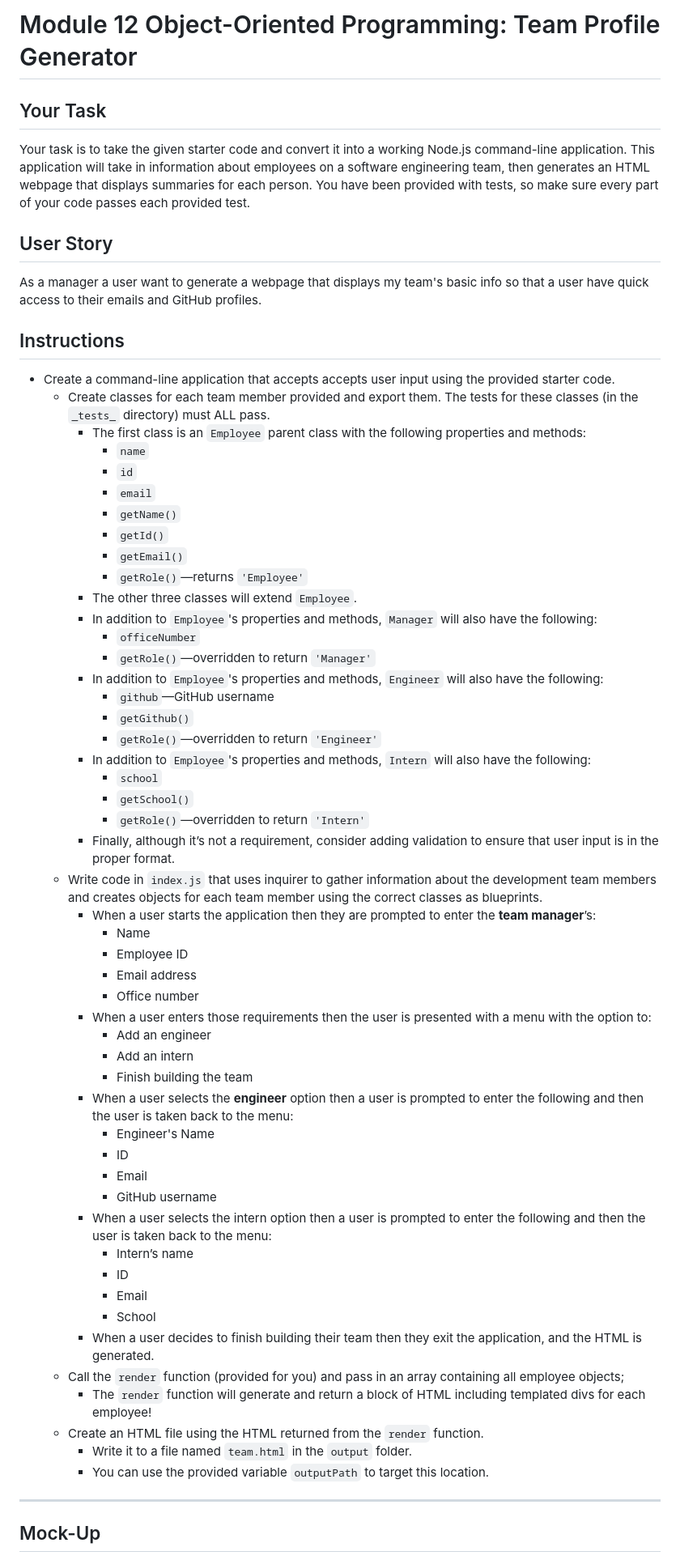
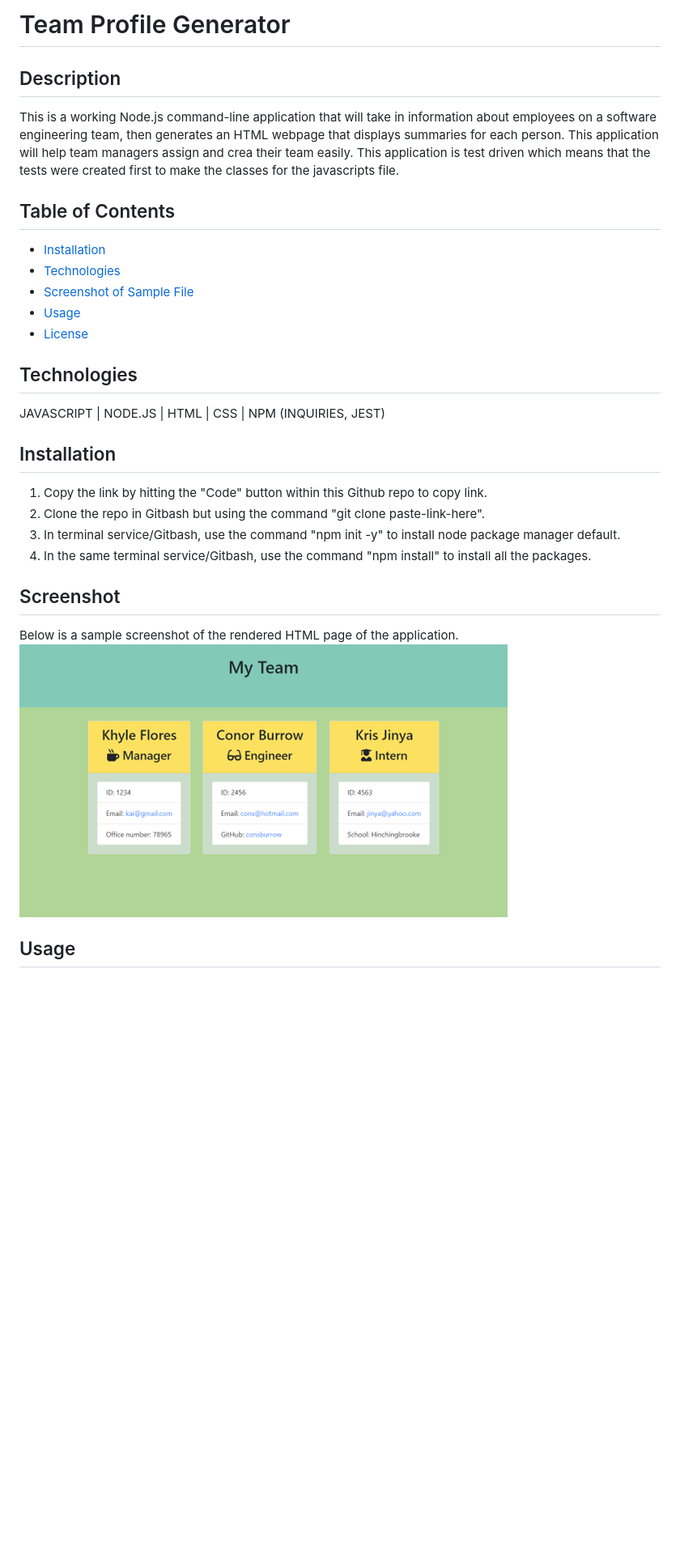
Before and after one commit to khyleflores/team-profile-generator, a Markdown page: README.md, the part around the change printed below. Shown: that part at 81% size. Rendered like a GitHub page; pictures changed too: assets/screenshot-4.png (added); blank space fills up the shorter version.

```diff
--- a/README.md
+++ b/README.md
@@ -1,66 +1,29 @@
-# Module 12 Object-Oriented Programming: Team Profile Generator
+# Team Profile Generator
 
-## Your Task
+## Description
 
-Your task is to take the given starter code and convert it into a working Node.js command-line application. This application will take in information about employees on a software engineering team, then generates an HTML webpage that displays summaries for each person. You have been provided with tests, so make sure every part of your code passes each provided test.
+This is a working Node.js command-line application that will take in information about employees on a software engineering team, then generates an HTML webpage that displays summaries for each person. This application will help team managers assign and crea their team easily. This application is test driven which means that the tests were created first to make the classes for the javascripts file.
 
-## User Story
+## Table of Contents
+  * [Installation](#installation)
+  * [Technologies](#technologies)
+  * [Screenshot of Sample File](#screenshot)
+  * [Usage](#usage)
+  * [License](#license)
 
-As a manager a user want to generate a webpage that displays my team's basic info so that a user have quick access to their emails and GitHub profiles.
+## Technologies
+JAVASCRIPT | NODE.JS | HTML | CSS | NPM (INQUIRIES, JEST)
 
-## Instructions
+## Installation
 
-* Create a command-line application that accepts accepts user input using the provided starter code.
-  * Create classes for each team member provided and export them. The tests for these classes (in the `_tests_` directory) must ALL pass.
-    * The first class is an `Employee` parent class with the following properties and methods:
-      * `name`
-      * `id`
-      * `email`
-      * `getName()`
-      * `getId()`
-      * `getEmail()`
-      * `getRole()`&mdash;returns `'Employee'`
-    * The other three classes will extend `Employee`.
-    * In addition to `Employee`'s properties and methods, `Manager` will also have the following:
-      * `officeNumber`
-      * `getRole()`&mdash;overridden to return `'Manager'`
-    * In addition to `Employee`'s properties and methods, `Engineer` will also have the following:
-      * `github`&mdash;GitHub username
-      * `getGithub()`
-      * `getRole()`&mdash;overridden to return `'Engineer'`
-    * In addition to `Employee`'s properties and methods, `Intern` will also have the following:
-      * `school`
-      * `getSchool()`
-      * `getRole()`&mdash;overridden to return `'Intern'`
-    * Finally, although it’s not a requirement, consider adding validation to ensure that user input is in the proper format.
-  * Write code in `index.js` that uses inquirer to gather information about the development team members and creates objects for each team member using the correct classes as blueprints.
-    * When a user starts the application then they are prompted to enter the **team manager**’s:
-      * Name
-      * Employee ID
-      * Email address
-      * Office number
-    * When a user enters those requirements then the user is presented with a menu with the option to:
-      * Add an engineer
-      * Add an intern
-      * Finish building the team
-    * When a user selects the **engineer** option then a user is prompted to enter the following and then the user is taken back to the menu:
-      * Engineer's Name
-      * ID
-      * Email
-      * GitHub username
-    * When a user selects the intern option then a user is prompted to enter the following and then the user is taken back to the menu:
-      * Intern’s name
-      * ID
-      * Email
-      * School
-    * When a user decides to finish building their team then they exit the application, and the HTML is generated.
-  * Call the `render` function (provided for you) and pass in an array containing all employee objects;
-    * The `render` function will generate and return a block of HTML including templated divs for each employee!
-  * Create an HTML file using the HTML returned from the `render` function.
-    * Write it to a file named `team.html` in the `output` folder.
-    * You can use the provided variable `outputPath` to target this location.
+1. Copy the link by hitting the "Code" button within this Github repo to copy link.
+2. Clone the repo in Gitbash but using the command "git clone paste-link-here".
+3. In terminal service/Gitbash, use the command "npm init -y" to install node package manager default.
+4. In the same terminal service/Gitbash, use the command "npm install" to install all the packages.
 
----
+## Screenshot
+Below is a sample screenshot of the rendered HTML page of the application.
+ ![Sample HTML of application](/assets/screenshot-4.png)
 
-## Mock-Up
+## Usage
 
```
Also changed, not shown: other parts of README.md (+26 -68 lines), assets/14-object-oriented-programming-challenge-demo.png (deleted), assets/screenshot-1.png (added), assets/screenshot-2.png (added), assets/screenshot-3.png (added), 3 other files.
